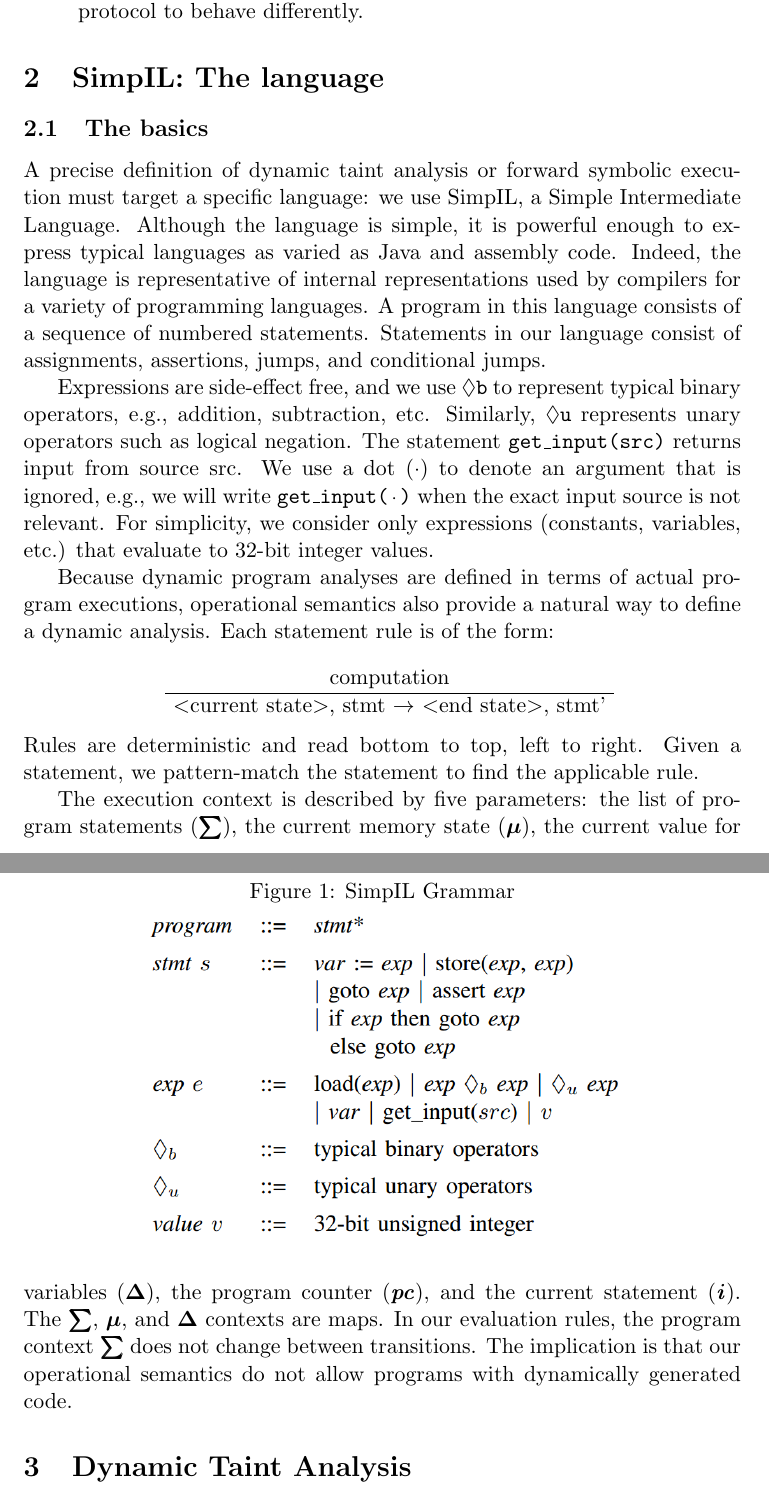
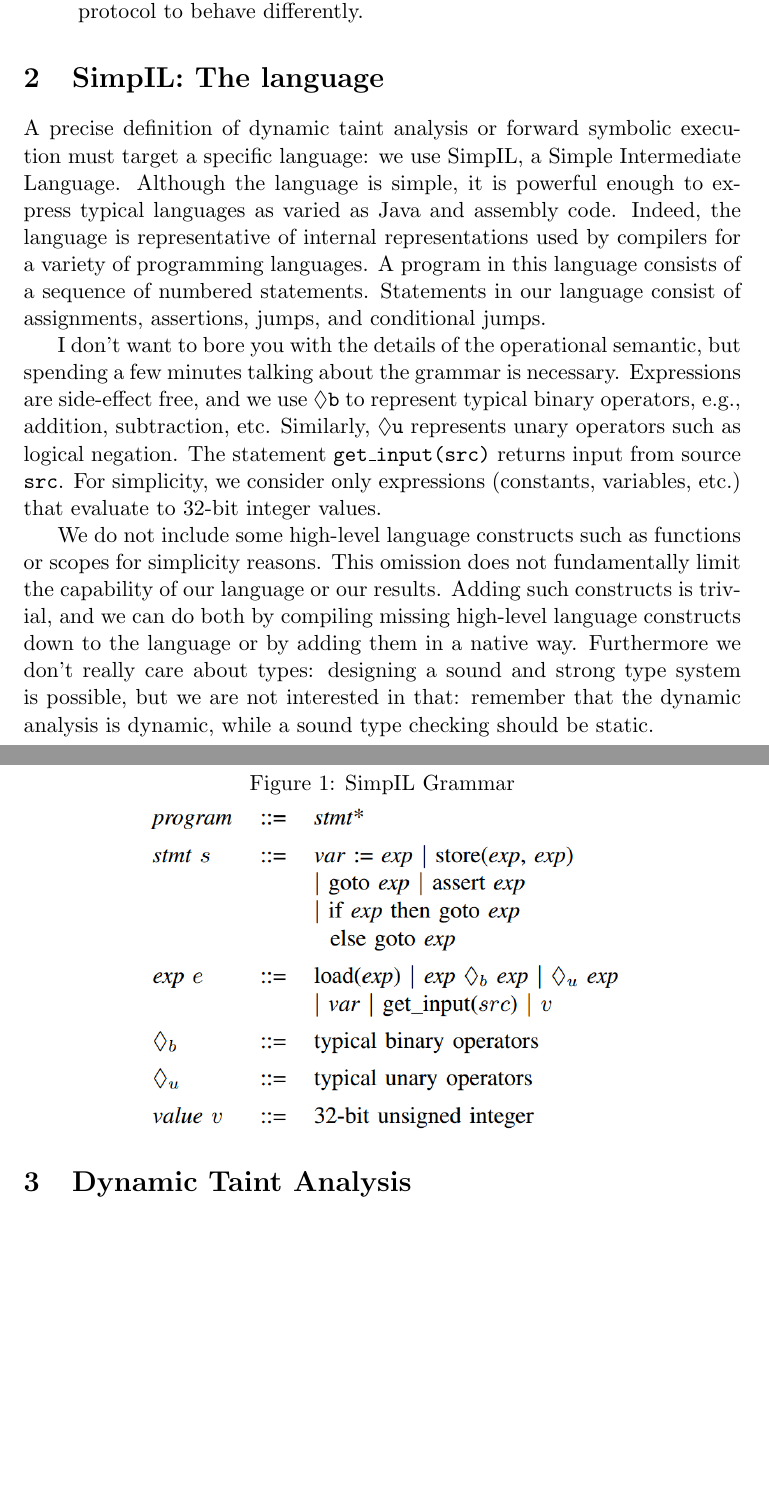
Before and after one commit to mdipirro/taint-mechanisms-presentation, a LaTeX document (speech/main.tex, which reads speech/sections/language.tex): two parts of pages 4 and 5 of 11, joined at a grey line, cut so that both start at the same text, the shorter picture padded with empty space. Compiled offline with pdfLaTeX.

Commit message:
Remove operational semantic description

```diff
--- a/speech/sections/language.tex
+++ b/speech/sections/language.tex
@@ -1,20 +1,12 @@
 \section{SimpIL: The language}
-\subsection{The basics}
 A precise definition of dynamic taint analysis or forward symbolic execution must target a specific language: we use SimpIL, a Simple Intermediate Language. Although the language is simple, it is powerful enough to express typical languages as varied as Java and assembly code. Indeed, the language is representative of internal representations used by compilers for a variety of programming languages. A program in this language consists of a sequence of numbered statements. Statements in our language consist of assignments, assertions, jumps, and conditional jumps.
 
-Expressions are side-effect free, and we use \texttt{$\lozenge$b} to represent typical binary operators, e.g., addition, subtraction, etc. Similarly, \texttt{$\lozenge$u} represents unary operators such as logical negation. The statement \texttt{get\_input(src)} returns input from source src. We use a dot (·) to denote an argument that is ignored, e.g., we will write \texttt{get\_input(·)} when the exact input source is not relevant. For simplicity, we consider only expressions (constants, variables, etc.) that evaluate to 32-bit integer values.
+I don't want to bore you with the details of the operational semantic, but spending a few minutes talking about the grammar is necessary. Expressions are side-effect free, and we use \texttt{$\lozenge$b} to represent typical binary operators, e.g., addition, subtraction, etc. Similarly, \texttt{$\lozenge$u} represents unary operators such as logical negation. The statement \texttt{get\_input(src)} returns input from source \texttt{src}. For simplicity, we consider only expressions (constants, variables, etc.) that evaluate to 32-bit integer values.
 
-\begin{figure}[h]
+\begin{figure}[ht!]
 	\caption{SimpIL Grammar}
 	\centering
 	\includegraphics[width=0.7\textwidth]{SimpILBN}
 \end{figure}
 
-Because dynamic program analyses are defined in terms of actual program executions, operational semantics also provide a natural way to define a dynamic analysis. Each statement rule is of the form:
-\begin{prooftree}
-	\AxiomC{computation}
-	\UnaryInfC{$\textless$current state$\textgreater$, stmt $\rightarrow$ $\textless$end state$\textgreater$, stmt’}
-\end{prooftree}
-Rules are deterministic and read bottom to top, left to right. Given a statement, we pattern-match the statement to find the applicable rule.
-
-The execution context is described by five parameters: the list of program statements (\bm{$\sum$}), the current memory state (\bm{$\mu$}), the current value for variables (\bm{$\Delta$}), the program counter (\textbf{\textit{pc}}), and the current statement (\textbf{\textit{i}}). The \bm{$\sum$}, \bm{$\mu$}, and \bm{$\Delta$} contexts are maps. In our evaluation rules, the program context \bm{$\sum$} does not change between transitions. The implication is that our operational semantics do not allow programs with dynamically generated code.
+We do not include some high-level language constructs such as functions or scopes for simplicity reasons. This omission does not fundamentally limit the capability of our language or our results. Adding such constructs is trivial, and we can do both by compiling missing high-level language constructs down to the language or by adding them in a native way. Furthermore we don't really care about types: designing a sound and strong type system is possible, but we are not interested in that: remember that the dynamic analysis is dynamic, while a sound type checking should be static.
```
